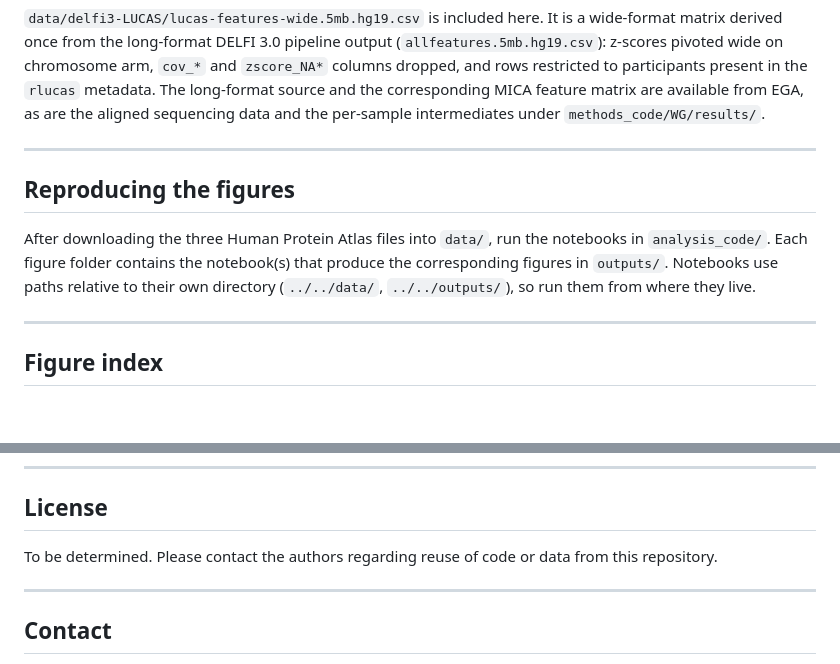
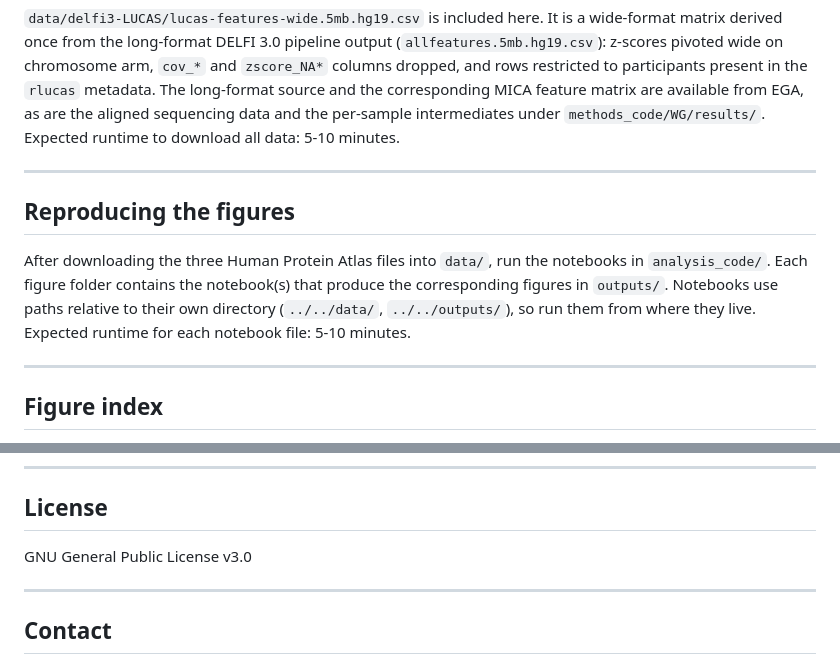
Before and after one commit to cancer-genomics/biomarker_origins_2026, a Markdown page: README.md, 2 parts joined by grey strips. Rendered like a GitHub page; blank space fills up the shorter version.

```diff
--- a/README.md
+++ b/README.md
@@ -87,7 +87,7 @@ wide-format matrix derived once from the long-format DELFI 3.0 pipeline output
 and `zscore_NA*` columns dropped, and rows restricted to participants present
 in the `rlucas` metadata. The long-format source and the corresponding MICA
 feature matrix are available from EGA, as are the aligned sequencing data and
-the per-sample intermediates under `methods_code/WG/results/`.
+the per-sample intermediates under `methods_code/WG/results/`. Expected runtime to download all data: 5-10 minutes.
 
 ---
 
@@ -96,7 +96,7 @@ the per-sample intermediates under `methods_code/WG/results/`.
 After downloading the three Human Protein Atlas files into `data/`, run the notebooks in
 `analysis_code/`. Each figure folder contains the notebook(s) that produce the
 corresponding figures in `outputs/`. Notebooks use paths relative to their own
-directory (`../../data/`, `../../outputs/`), so run them from where they live.
+directory (`../../data/`, `../../outputs/`), so run them from where they live. Expected runtime for each notebook file: 5-10 minutes.
 
 ---
 
@@ -219,8 +219,7 @@ If you use this code, please cite the accompanying paper:
 
 ## License
 
-To be determined. Please contact the authors regarding reuse of code or data
-from this repository.
+GNU General Public License v3.0
 
 ---
 
```
